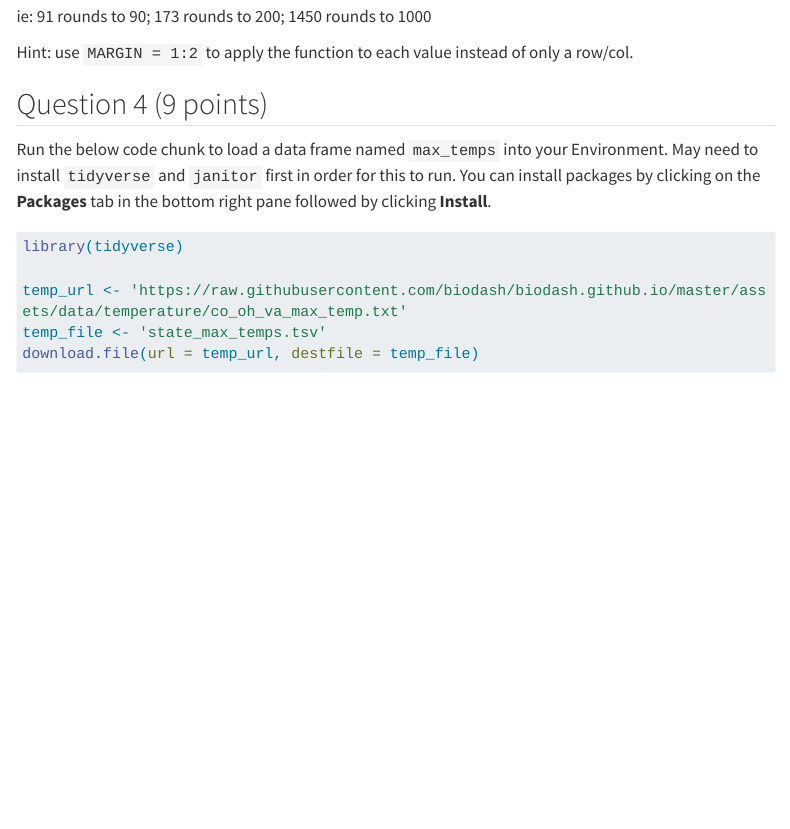
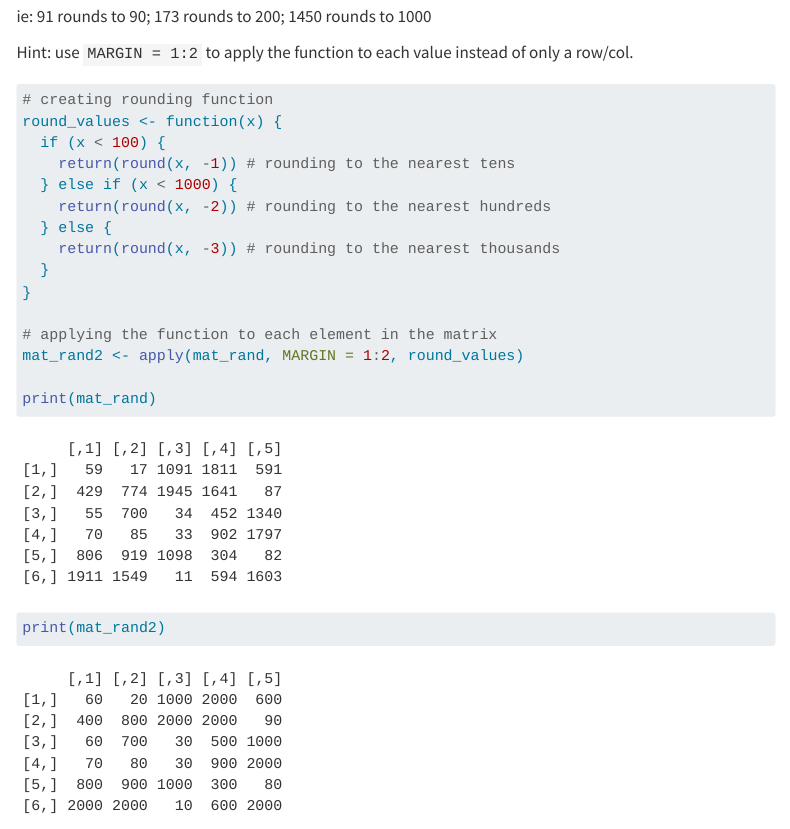
Before and after one commit to laurenryoo619/Ryoo_Lauren_201_A06, a Quarto document (template_A06.qmd): the page in a window 1100 px wide, from 6120 px down. Rendered offline with R 4.5, knitr and Pandoc in place of Quarto, with nearby package versions; code that draws random numbers runs with fixed seeds of ours; some code elsewhere in the file could not run offline; menus at the side of the page are left out; long lines of code are wrapped; column names are cleaned by a stand-in for the janitor package.

Commit message:
finished question 3

````diff
--- a/template_A06.qmd
+++ b/template_A06.qmd
@@ -186,9 +186,23 @@ ie: 91 rounds to 90; 173 rounds to 200; 1450 rounds to 1000
 Hint: use `MARGIN = 1:2` to apply the function to each value instead of only a row/col.
 
 ```{r}
+# creating rounding function
+round_values <- function(x) {
+  if (x < 100) {
+    return(round(x, -1)) # rounding to the nearest tens
+  } else if (x < 1000) {
+    return(round(x, -2)) # rounding to the nearest hundreds
+  } else {
+    return(round(x, -3)) # rounding to the nearest thousands
+  }
+}
 
+# applying the function to each element in the matrix
+mat_rand2 <- apply(mat_rand, MARGIN = 1:2, round_values)
+
+print(mat_rand)
+print(mat_rand2)
 ```
-
 
 ## Question 4 (9 points)
 
````
